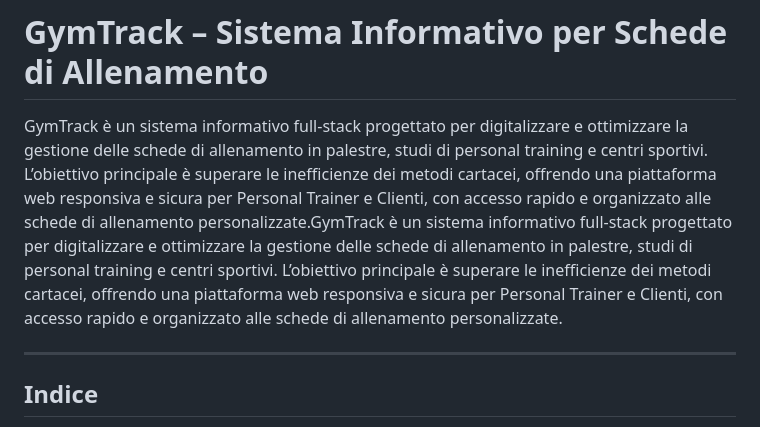
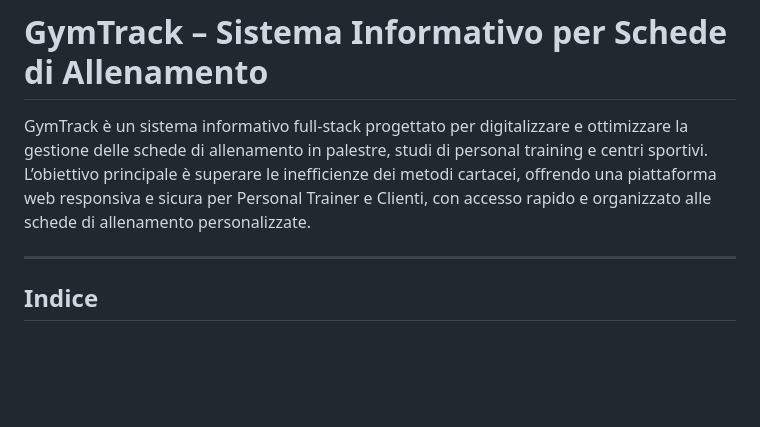
Before and after one commit to DeLucia092/Progetto_DB_GymTrack, a Markdown page: README.md, the part around the change. Drawn GitHub-style; blank space fills up the shorter version.

```diff
--- a/README.md
+++ b/README.md
@@ -1,5 +1,5 @@
 # GymTrack – Sistema Informativo per Schede di Allenamento
-GymTrack è un sistema informativo full-stack progettato per digitalizzare e ottimizzare la gestione delle schede di allenamento in palestre, studi di personal training e centri sportivi. L’obiettivo principale è superare le inefficienze dei metodi cartacei, offrendo una piattaforma web responsiva e sicura per Personal Trainer e Clienti, con accesso rapido e organizzato alle schede di allenamento personalizzate.GymTrack è un sistema informativo full-stack progettato per digitalizzare e ottimizzare la gestione delle schede di allenamento in palestre, studi di personal training e centri sportivi. L’obiettivo principale è superare le inefficienze dei metodi cartacei, offrendo una piattaforma web responsiva e sicura per Personal Trainer e Clienti, con accesso rapido e organizzato alle schede di allenamento personalizzate.
+GymTrack è un sistema informativo full-stack progettato per digitalizzare e ottimizzare la gestione delle schede di allenamento in palestre, studi di personal training e centri sportivi. L’obiettivo principale è superare le inefficienze dei metodi cartacei, offrendo una piattaforma web responsiva e sicura per Personal Trainer e Clienti, con accesso rapido e organizzato alle schede di allenamento personalizzate.
 
 ---
 
```
